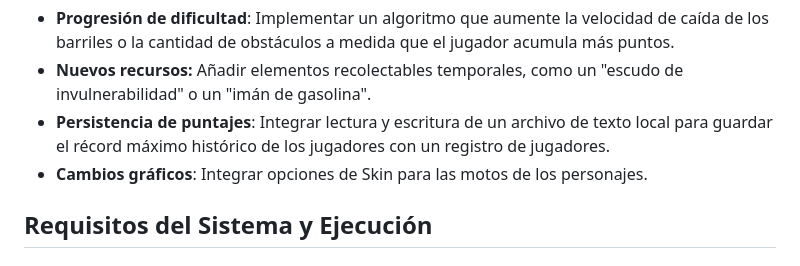
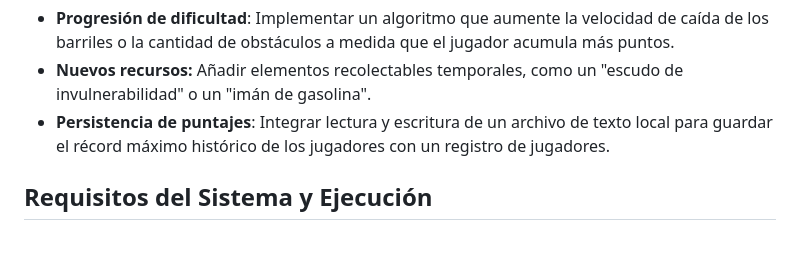
Before and after one commit to Mnlmrn30/Juego-Progra-Avanzada-, a Markdown page: README.md, the part around the change. GitHub-like rendering.

Commit message:
Remove graphic changes section from README
Removed the section about integrating skin options for character bikes.

```diff
--- a/README.md
+++ b/README.md
@@ -50,7 +50,6 @@ Aunque el juego base es completamente funcional, se han identificado las siguien
 * **Progresión de dificultad**: Implementar un algoritmo que aumente la velocidad de caída de los barriles o la cantidad de obstáculos a medida que el jugador acumula más puntos.
 * **Nuevos recursos:** Añadir elementos recolectables temporales, como un "escudo de invulnerabilidad" o un "imán de gasolina".
 * **Persistencia de puntajes**: Integrar lectura y escritura de un archivo de texto local para guardar el récord máximo histórico de los jugadores con un registro de jugadores.
-* **Cambios gráficos**: Integrar opciones de Skin para las motos de los personajes.
 
 ##  Requisitos del Sistema y Ejecución
 
```
